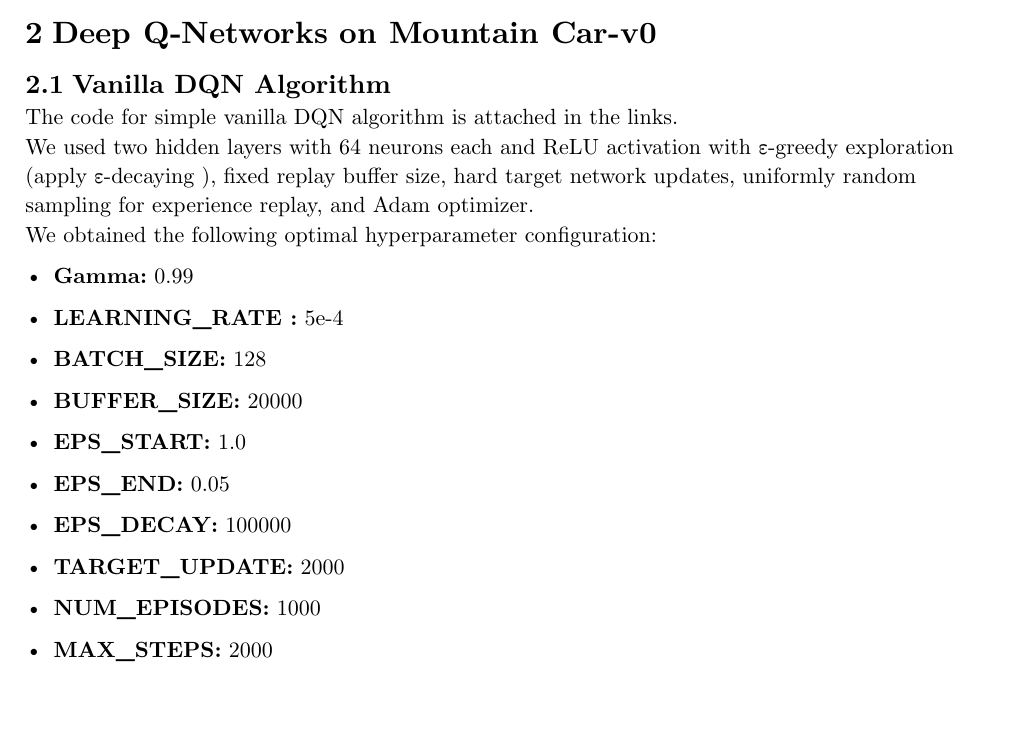
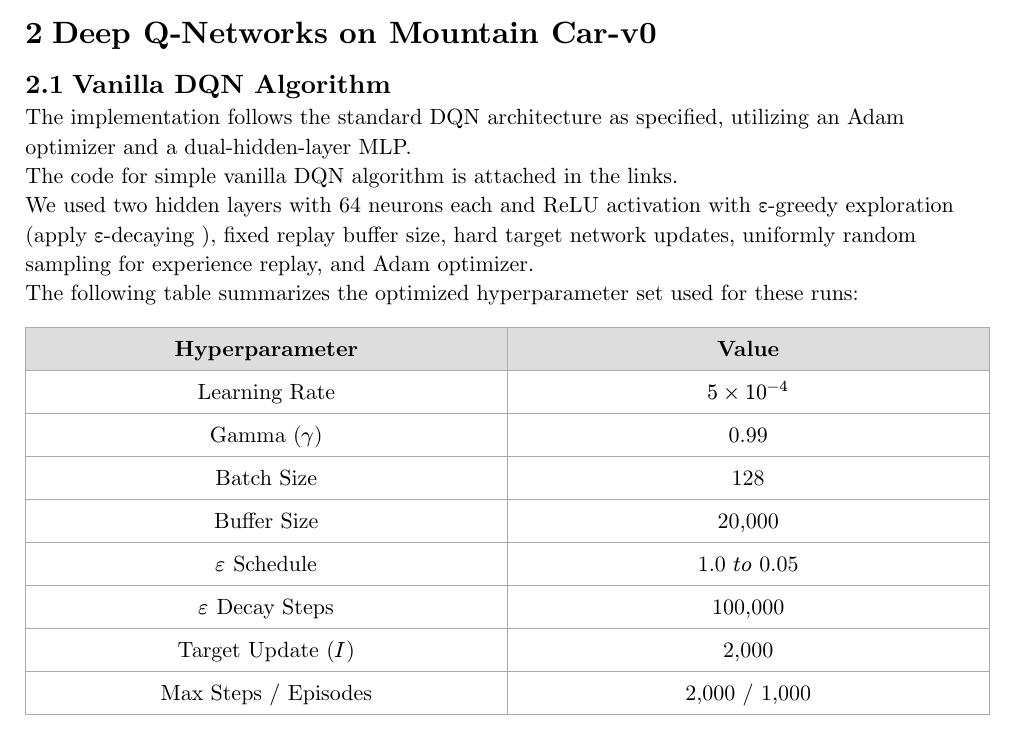
Before and after one commit to Maddy-1111/Reinforcement-Learning, a Typst document (Assignment 2/report/report.typ): part of page 1 of 9, cut so that both start at the same text. Compiled offline with Typst 0.15.

Commit message:
refactor section 1

```diff
--- a/Assignment 2/report/report.typ
+++ b/Assignment 2/report/report.typ
@@ -31,13 +31,12 @@ GitHub: https://github.com/Maddy-1111/Reinforcement-Learning/tree/main
 = Deep Q-Networks on Mountain Car-v0
 
 == Vanilla DQN Algorithm
+The implementation follows the standard DQN architecture as specified, utilizing an Adam optimizer and a dual-hidden-layer MLP.\
 The code for simple vanilla DQN algorithm is attached in the links.\
 We used two hidden layers with 64 neurons each and ReLU activation with ε-greedy exploration (apply ε-decaying
 ), fixed replay buffer size, hard target network updates, uniformly random
 sampling for experience replay, and Adam optimizer.\
-We obtained the following optimal hyperparameter configuration:
+The following table summarizes the optimized hyperparameter set used for these runs:
 
-- *Gamma:* 0.99
-- *LEARNING_RATE :* 5e-4
-- *BATCH_SIZE:* 128
-- *BUFFER_SIZE:* 20000
+#align(center)[
+  #table(
@@ -44,11 +46,17 @@ We obtained the following optimal hyperparameter configuration:
+    fill: (x, y) => if y == 0 { silver },
+    [*Hyperparameter*], [*Value*],
+    [Learning Rate], [$5 times 10^(-4)$],
+    [Gamma ($gamma$)], [0.99],
+    [Batch Size], [128],
+    [Buffer Size], [20,000],
+    [$epsilon$ Schedule], [1.0 $\to$ 0.05],
+    [$epsilon$ Decay Steps], [100,000],
+    [Target Update ($I$)], [2,000],
+    [Max Steps / Episodes], [2,000 / 1,000],
+  )
+]
 
-- *EPS_START:* 1.0
-- *EPS_END:* 0.05
-- *EPS_DECAY:* 100000
-
-- *TARGET_UPDATE:* 2000
-- *NUM_EPISODES:* 1000
-- *MAX_STEPS:* 2000
+#pagebreak()
 
 == Random Seed Runs of Standard DQN
 We ran the standard DQN algorithm with the above hyperparameters for 15 different random seeds. The return curves for all seeds are shown in the figure below.
```
Also changed, not shown: Assignment 2/report/Q5.png (added), Assignment 2/report/report.typ (3 more changed lines).
